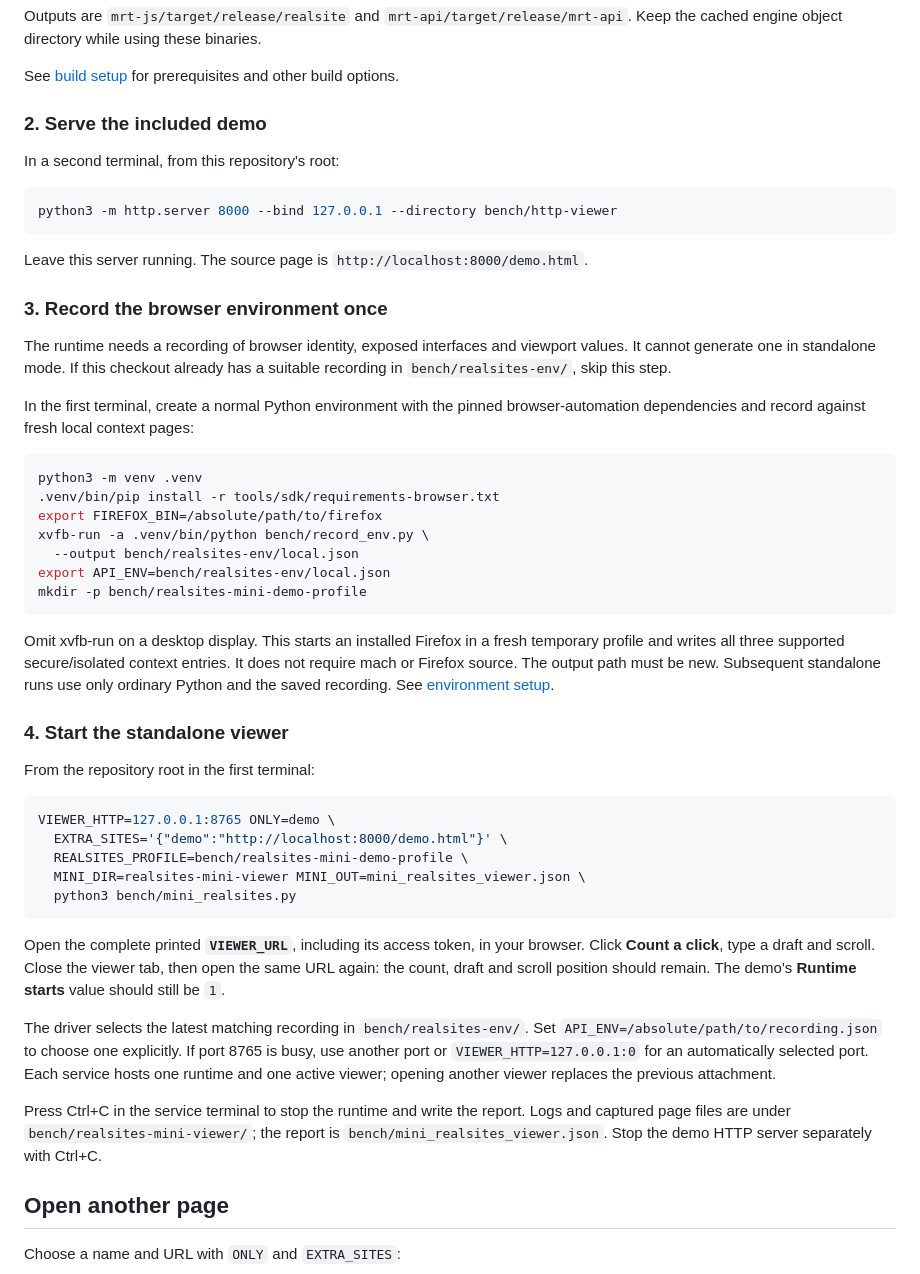
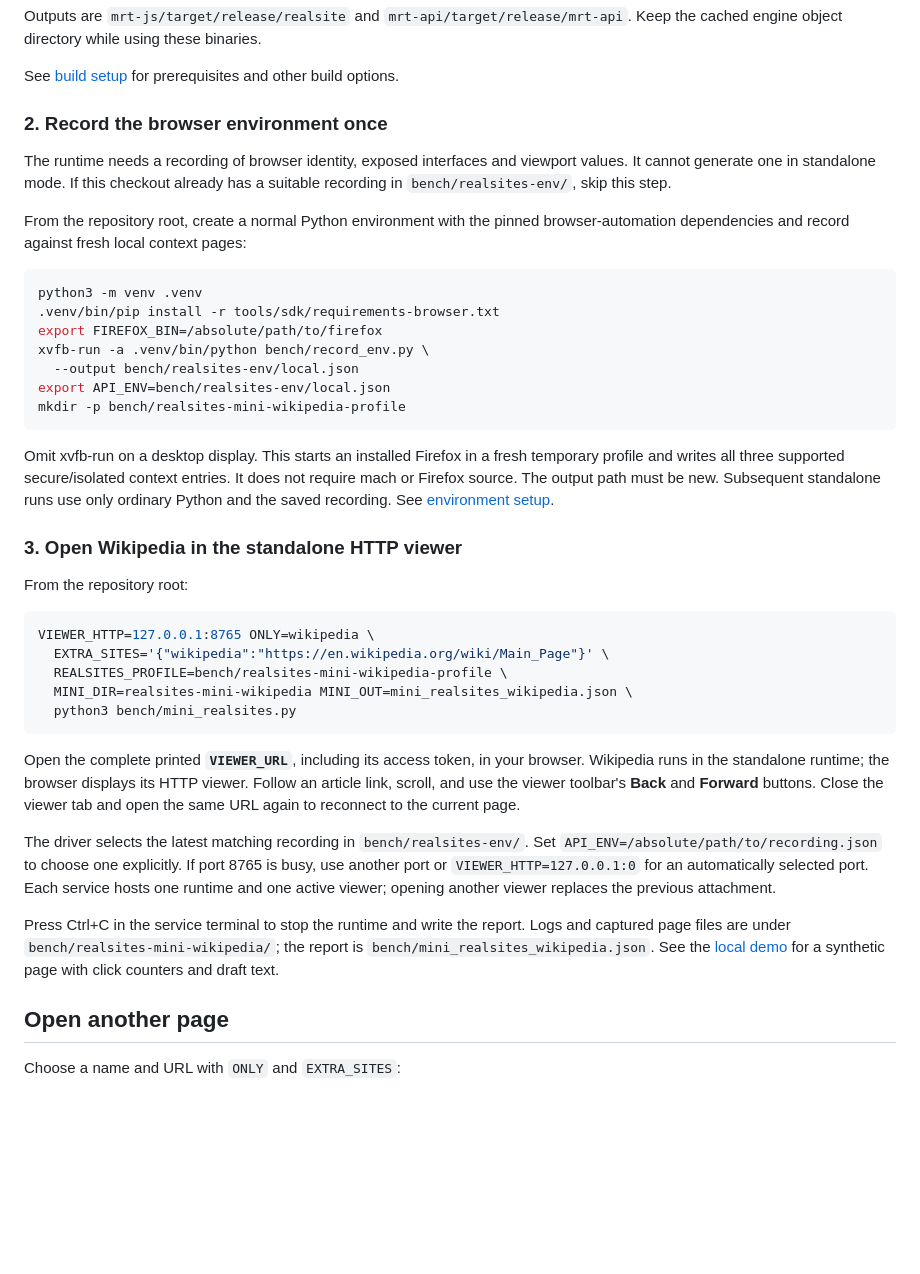
Before and after one commit to ThinkerYzu/mini-runtime, a Markdown page: README.md, the part around one of its changes. Drawn GitHub-style; blank space fills up the shorter version.

Commit message:
Use Wikipedia as the first standalone HTTP viewer demo (da92f)

````diff
--- a/README.md
+++ b/README.md
@@ -36,21 +36,11 @@ Outputs are `mrt-js/target/release/realsite` and `mrt-api/target/release/mrt-api
 
 See [build setup](docs/build.md) for prerequisites and other build options.
 
-### 2. Serve the included demo
-
-In a second terminal, from this repository's root:
-
-```sh
-python3 -m http.server 8000 --bind 127.0.0.1 --directory bench/http-viewer
-```
-
-Leave this server running. The source page is `http://localhost:8000/demo.html`.
-
-### 3. Record the browser environment once
+### 2. Record the browser environment once
 
 The runtime needs a recording of browser identity, exposed interfaces and viewport values. It cannot generate one in standalone mode. If this checkout already has a suitable recording in `bench/realsites-env/`, skip this step.
 
-In the first terminal, create a normal Python environment with the pinned browser-automation dependencies and record against fresh local context pages:
+From the repository root, create a normal Python environment with the pinned browser-automation dependencies and record against fresh local context pages:
 
 ```sh
 python3 -m venv .venv
@@ -59,28 +49,28 @@ export FIREFOX_BIN=/absolute/path/to/firefox
 xvfb-run -a .venv/bin/python bench/record_env.py \
   --output bench/realsites-env/local.json
 export API_ENV=bench/realsites-env/local.json
-mkdir -p bench/realsites-mini-demo-profile
+mkdir -p bench/realsites-mini-wikipedia-profile
 ```
 
 Omit xvfb-run on a desktop display. This starts an installed Firefox in a fresh temporary profile and writes all three supported secure/isolated context entries. It does not require mach or Firefox source. The output path must be new. Subsequent standalone runs use only ordinary Python and the saved recording. See [environment setup](docs/build.md#recording-the-browser-environment).
 
-### 4. Start the standalone viewer
+### 3. Open Wikipedia in the standalone HTTP viewer
 
-From the repository root in the first terminal:
+From the repository root:
 
 ```sh
-VIEWER_HTTP=127.0.0.1:8765 ONLY=demo \
-  EXTRA_SITES='{"demo":"http://localhost:8000/demo.html"}' \
-  REALSITES_PROFILE=bench/realsites-mini-demo-profile \
-  MINI_DIR=realsites-mini-viewer MINI_OUT=mini_realsites_viewer.json \
+VIEWER_HTTP=127.0.0.1:8765 ONLY=wikipedia \
+  EXTRA_SITES='{"wikipedia":"https://en.wikipedia.org/wiki/Main_Page"}' \
+  REALSITES_PROFILE=bench/realsites-mini-wikipedia-profile \
+  MINI_DIR=realsites-mini-wikipedia MINI_OUT=mini_realsites_wikipedia.json \
   python3 bench/mini_realsites.py
 ```
 
-Open the complete printed **`VIEWER_URL`**, including its access token, in your browser. Click **Count a click**, type a draft and scroll. Close the viewer tab, then open the same URL again: the count, draft and scroll position should remain. The demo's **Runtime starts** value should still be `1`.
+Open the complete printed **`VIEWER_URL`**, including its access token, in your browser. Wikipedia runs in the standalone runtime; the browser displays its HTTP viewer. Follow an article link, scroll, and use the viewer toolbar's **Back** and **Forward** buttons. Close the viewer tab and open the same URL again to reconnect to the current page.
 
 The driver selects the latest matching recording in `bench/realsites-env/`. Set `API_ENV=/absolute/path/to/recording.json` to choose one explicitly. If port 8765 is busy, use another port or `VIEWER_HTTP=127.0.0.1:0` for an automatically selected port. Each service hosts one runtime and one active viewer; opening another viewer replaces the previous attachment.
 
-Press Ctrl+C in the service terminal to stop the runtime and write the report. Logs and captured page files are under `bench/realsites-mini-viewer/`; the report is `bench/mini_realsites_viewer.json`. Stop the demo HTTP server separately with Ctrl+C.
+Press Ctrl+C in the service terminal to stop the runtime and write the report. Logs and captured page files are under `bench/realsites-mini-wikipedia/`; the report is `bench/mini_realsites_wikipedia.json`. See the [local demo](docs/viewer.md#local-demo-service) for a synthetic page with click counters and draft text.
 
 ## Open another page
 
````
Also changed, not shown: other parts of README.md (+1 -1 lines), docs/viewer.md (+2 -2 lines).
